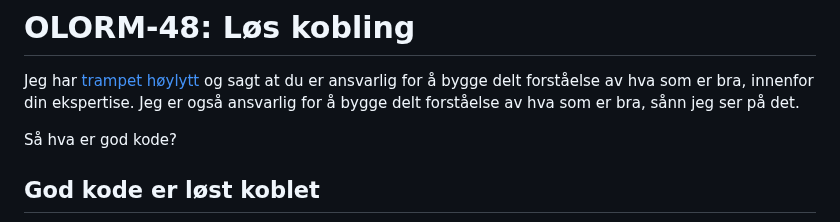
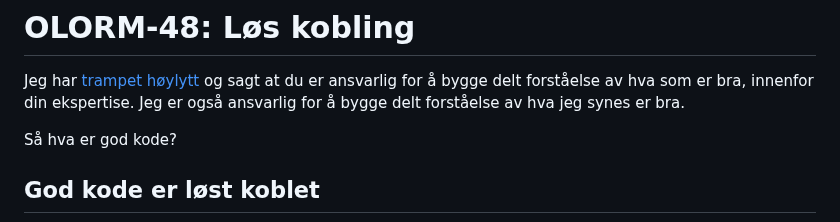
Before and after one commit to iterate/mikrobloggeriet, a Markdown page: o/olorm-48/index.md, the part around the change. GitHub-like rendering.

Commit message:
OLORM-48: enklere språk

```diff
--- a/o/olorm-48/index.md
+++ b/o/olorm-48/index.md
@@ -1,7 +1,7 @@
 # OLORM-48: Løs kobling
 
 Jeg har [trampet høylytt] og sagt at du er ansvarlig for å bygge delt forståelse av hva som er bra, innenfor din ekspertise.
-Jeg er også ansvarlig for å bygge delt forståelse av hva som er bra, sånn jeg ser på det.
+Jeg er også ansvarlig for å bygge delt forståelse av hva jeg synes er bra.
 
 [trampet høylytt]: /luke/luke-16/
 
```
